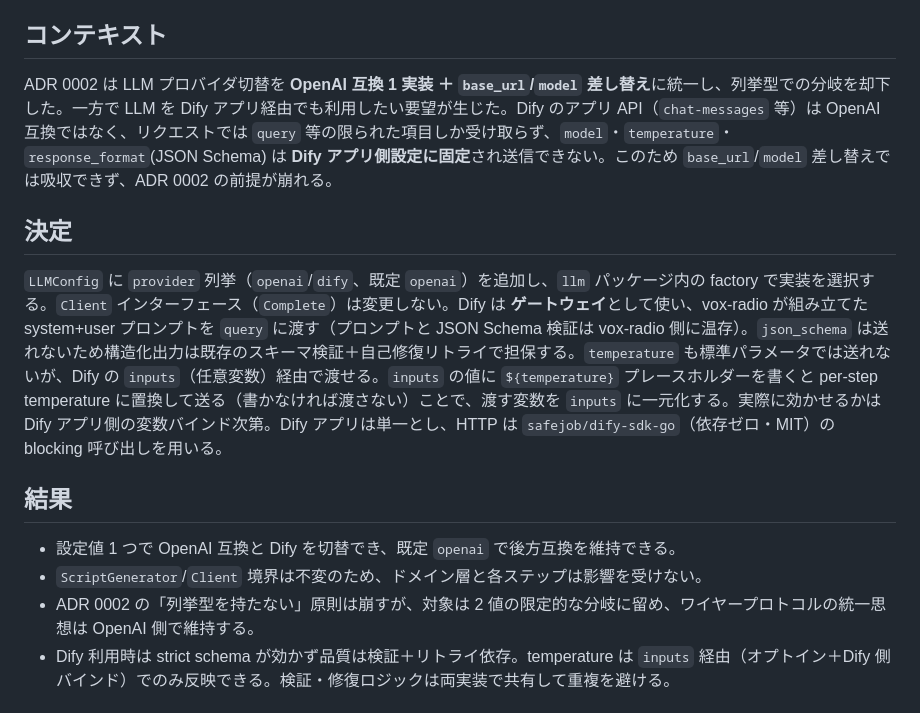
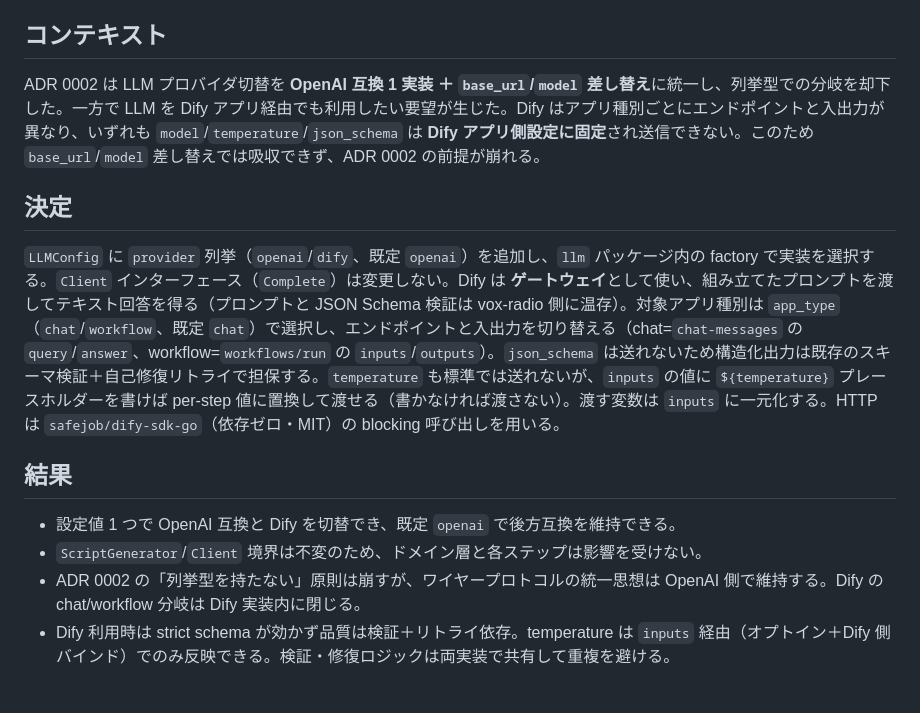
Before and after one commit to canpok1/vox-radio, a Markdown page: docs/adr/0022-dify-api-llm-provider.md, the part around the change. GitHub-like rendering.

Commit message:
docs(adr): support chat/workflow app types via app_type in ADR 0022
Dify のアプリ種別ごとにエンドポイント・入出力が異なる点を踏まえ、
dify.app_type(chat/workflow)で切り替える方針を追記。

https://claude.ai/code/session_011EzV2xMs9ncUjasnjmjRnS

```diff
--- a/docs/adr/0022-dify-api-llm-provider.md
+++ b/docs/adr/0022-dify-api-llm-provider.md
@@ -5,17 +5,17 @@
 
 ## コンテキスト
 
-ADR 0002 は LLM プロバイダ切替を **OpenAI 互換 1 実装 ＋ `base_url`/`model` 差し替え**に統一し、列挙型での分岐を却下した。一方で LLM を Dify アプリ経由でも利用したい要望が生じた。Dify のアプリ API（`chat-messages` 等）は OpenAI 互換ではなく、リクエストでは `query` 等の限られた項目しか受け取らず、`model`・`temperature`・`response_format`(JSON Schema) は **Dify アプリ側設定に固定**され送信できない。このため `base_url`/`model` 差し替えでは吸収できず、ADR 0002 の前提が崩れる。
+ADR 0002 は LLM プロバイダ切替を **OpenAI 互換 1 実装 ＋ `base_url`/`model` 差し替え**に統一し、列挙型での分岐を却下した。一方で LLM を Dify アプリ経由でも利用したい要望が生じた。Dify はアプリ種別ごとにエンドポイントと入出力が異なり、いずれも `model`/`temperature`/`json_schema` は **Dify アプリ側設定に固定**され送信できない。このため `base_url`/`model` 差し替えでは吸収できず、ADR 0002 の前提が崩れる。
 
 ## 決定
 
-`LLMConfig` に `provider` 列挙（`openai`/`dify`、既定 `openai`）を追加し、`llm` パッケージ内の factory で実装を選択する。`Client` インターフェース（`Complete`）は変更しない。Dify は **ゲートウェイ**として使い、vox-radio が組み立てた system+user プロンプトを `query` に渡す（プロンプトと JSON Schema 検証は vox-radio 側に温存）。`json_schema` は送れないため構造化出力は既存のスキーマ検証＋自己修復リトライで担保する。`temperature` も標準パラメータでは送れないが、Dify の `inputs`（任意変数）経由で渡せる。`inputs` の値に `${temperature}` プレースホルダーを書くと per-step temperature に置換して送る（書かなければ渡さない）ことで、渡す変数を `inputs` に一元化する。実際に効かせるかは Dify アプリ側の変数バインド次第。Dify アプリは単一とし、HTTP は `safejob/dify-sdk-go`（依存ゼロ・MIT）の blocking 呼び出しを用いる。
+`LLMConfig` に `provider` 列挙（`openai`/`dify`、既定 `openai`）を追加し、`llm` パッケージ内の factory で実装を選択する。`Client` インターフェース（`Complete`）は変更しない。Dify は **ゲートウェイ**として使い、組み立てたプロンプトを渡してテキスト回答を得る（プロンプトと JSON Schema 検証は vox-radio 側に温存）。対象アプリ種別は `app_type`（`chat`/`workflow`、既定 `chat`）で選択し、エンドポイントと入出力を切り替える（chat=`chat-messages` の `query`/`answer`、workflow=`workflows/run` の `inputs`/`outputs`）。`json_schema` は送れないため構造化出力は既存のスキーマ検証＋自己修復リトライで担保する。`temperature` も標準では送れないが、`inputs` の値に `${temperature}` プレースホルダーを書けば per-step 値に置換して渡せる（書かなければ渡さない）。渡す変数は `inputs` に一元化する。HTTP は `safejob/dify-sdk-go`（依存ゼロ・MIT）の blocking 呼び出しを用いる。
 
 ## 結果
 
 - 設定値 1 つで OpenAI 互換と Dify を切替でき、既定 `openai` で後方互換を維持できる。
 - `ScriptGenerator`/`Client` 境界は不変のため、ドメイン層と各ステップは影響を受けない。
-- ADR 0002 の「列挙型を持たない」原則は崩すが、対象は 2 値の限定的な分岐に留め、ワイヤープロトコルの統一思想は OpenAI 側で維持する。
+- ADR 0002 の「列挙型を持たない」原則は崩すが、ワイヤープロトコルの統一思想は OpenAI 側で維持する。Dify の chat/workflow 分岐は Dify 実装内に閉じる。
 - Dify 利用時は strict schema が効かず品質は検証＋リトライ依存。temperature は `inputs` 経由（オプトイン＋Dify 側バインド）でのみ反映できる。検証・修復ロジックは両実装で共有して重複を避ける。
 
 ## 検討した代替案
```
